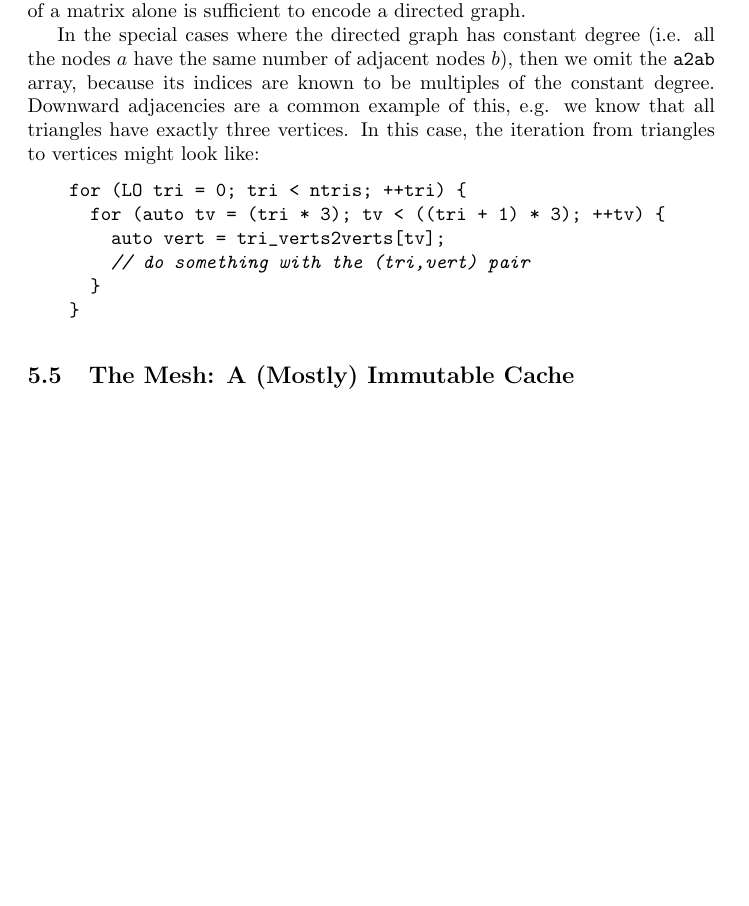
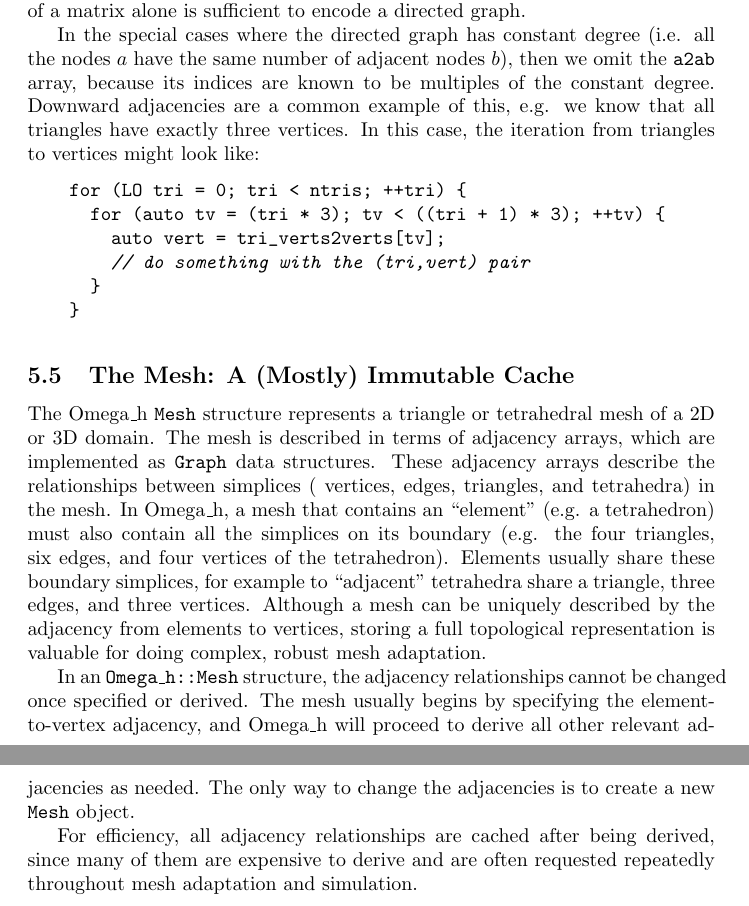
Before and after one commit to sandialabs/omega_h, a LaTeX document (doc/omega_h.tex): part of page 8 of 8 before the commit and two parts of pages 8 and 9 of 9 after it, the two joined at a grey line, cut so that both start at the same text, the shorter picture padded with empty space. Compiled offline with pdfLaTeX.

Commit message:
documentation (#79)

```diff
--- a/doc/omega_h.tex
+++ b/doc/omega_h.tex
@@ -459,4 +459,31 @@ for (LO tri = 0; tri < ntris; ++tri) {
 
 \subsection{The Mesh: A (Mostly) Immutable Cache}
 
+The Omega\_h \texttt{Mesh} structure represents a triangle or tetrahedral
+mesh of a 2D or 3D domain.
+The mesh is described in terms of adjacency arrays, which are implemented as
+\texttt{Graph} data structures.
+These adjacency arrays describe the relationships between simplices (
+vertices, edges, triangles, and tetrahedra) in the mesh.
+In Omega\_h, a mesh that contains an ``element" (e.g. a tetrahedron)
+must also contain all the simplices on its boundary
+(e.g. the four triangles, six edges, and four vertices of the tetrahedron).
+Elements usually share these boundary simplices, for example to ``adjacent"
+tetrahedra share a triangle, three edges, and three vertices.
+Although a mesh can be uniquely described by the adjacency from elements
+to vertices, storing a full topological representation is
+valuable for doing complex, robust mesh adaptation.
+
+In an \texttt{Omega\_h::Mesh} structure, the adjacency relationships
+cannot be changed once specified or derived.
+The mesh usually begins by specifying the element-to-vertex adjacency,
+and Omega\_h will proceed to derive all other relevant adjacencies as
+needed.
+The only way to change the adjacencies is to create a new \texttt{Mesh}
+object.
+
+For efficiency, all adjacency relationships are cached after being derived,
+since many of them are expensive to derive and are often requested repeatedly
+throughout mesh adaptation and simulation.
+
 \end{document}
```
